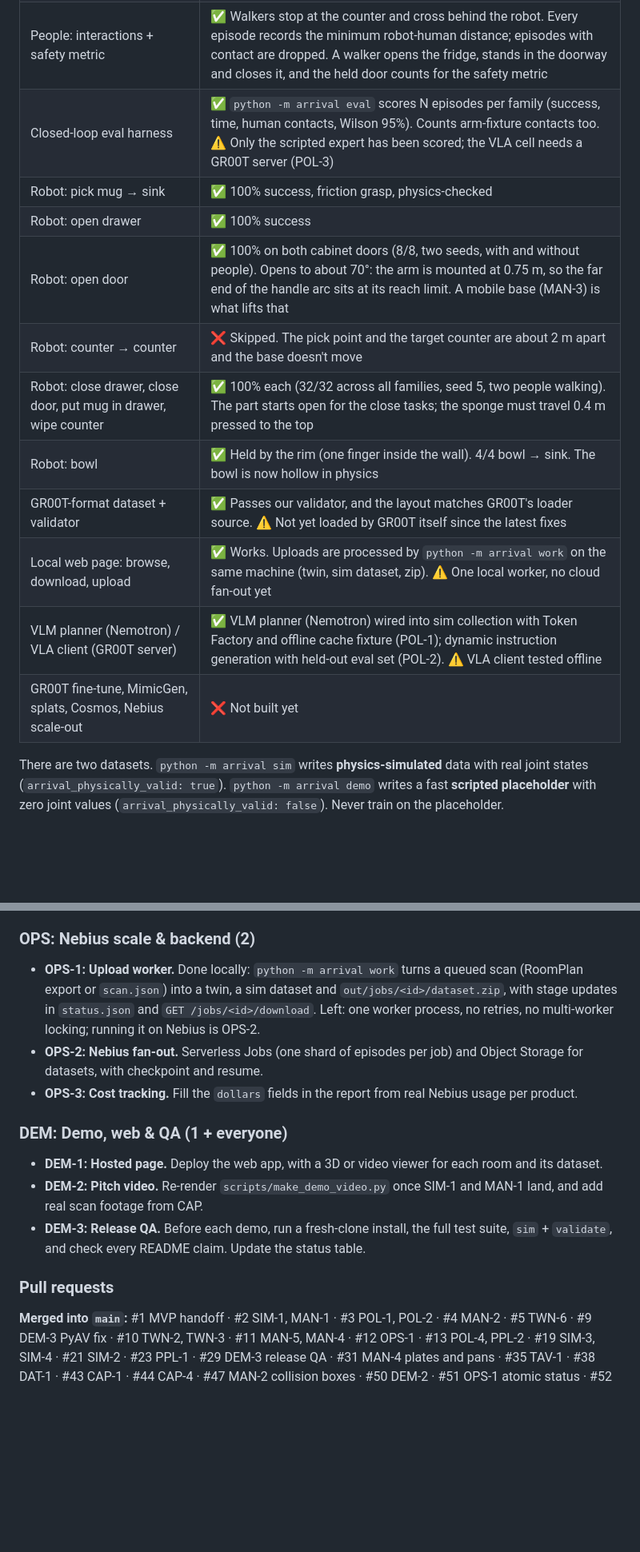
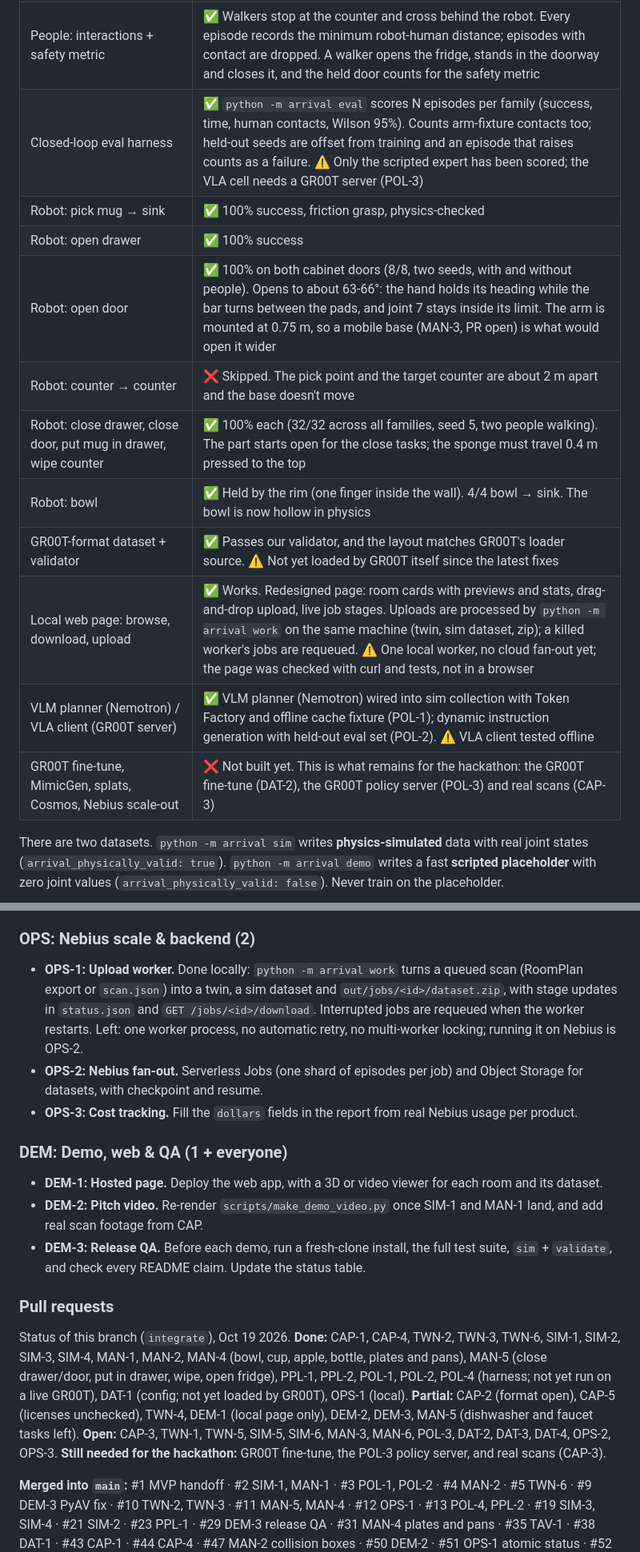
Before and after one commit to AKSHAJ-SHELL/ExeaLabsNvidiaHacks, a Markdown page: README.md, 2 parts joined by grey strips. Shown at 80% size. Rendered like a GitHub page; blank space fills up the shorter version.

```diff
--- a/README.md
+++ b/README.md
@@ -27,17 +27,17 @@ Built for the NVIDIA × Nebius hackathon by Exea Labs and a team of 30. **Want t
 | Scan → twin | ✅ Works on the sample kitchen (now tiled, no overlapping fixtures) and on 2 real public iPhone RoomPlan exports; a scan regression suite covers every room under `scans/`. The iPhone capture app (`ios/`, CAP-1) is merged but untested on a real kitchen here; field scanning protocol in `docs/SCANNING.md` |
 | Simulation: kitchen, drawers, doors, oven, fridge, dishwasher, microwave, wall cabinets, faucet, people | ✅ Works. MuJoCo, built from the twin; every moving part is a named joint with a handle site. Panda-style arm and kitchen visuals (recessed fronts, slim handles, sink, gas range) landed with SIM-1 and MAN-1 |
 | People: interactions + safety metric | ✅ Walkers stop at the counter and cross behind the robot. Every episode records the minimum robot-human distance; episodes with contact are dropped. A walker opens the fridge, stands in the doorway and closes it, and the held door counts for the safety metric |
-| Closed-loop eval harness | ✅ `python -m arrival eval` scores N episodes per family (success, time, human contacts, Wilson 95%). Counts arm-fixture contacts too. ⚠️ Only the scripted expert has been scored; the VLA cell needs a GR00T server (POL-3) |
+| Closed-loop eval harness | ✅ `python -m arrival eval` scores N episodes per family (success, time, human contacts, Wilson 95%). Counts arm-fixture contacts too; held-out seeds are offset from training and an episode that raises counts as a failure. ⚠️ Only the scripted expert has been scored; the VLA cell needs a GR00T server (POL-3) |
 | Robot: pick mug → sink | ✅ 100% success, friction grasp, physics-checked |
 | Robot: open drawer | ✅ 100% success |
-| Robot: open door | ✅ 100% on both cabinet doors (8/8, two seeds, with and without people). Opens to about 70°: the arm is mounted at 0.75 m, so the far end of the handle arc sits at its reach limit. A mobile base (MAN-3) is what lifts that |
+| Robot: open door | ✅ 100% on both cabinet doors (8/8, two seeds, with and without people). Opens to about 63-66°: the hand holds its heading while the bar turns between the pads, and joint 7 stays inside its limit. The arm is mounted at 0.75 m, so a mobile base (MAN-3, PR open) is what would open it wider |
 | Robot: counter → counter | ❌ Skipped. The pick point and the target counter are about 2 m apart and the base doesn't move |
 | Robot: close drawer, close door, put mug in drawer, wipe counter | ✅ 100% each (32/32 across all families, seed 5, two people walking). The part starts open for the close tasks; the sponge must travel 0.4 m pressed to the top |
 | Robot: bowl | ✅ Held by the rim (one finger inside the wall). 4/4 bowl → sink. The bowl is now hollow in physics |
 | GR00T-format dataset + validator | ✅ Passes our validator, and the layout matches GR00T's loader source. ⚠️ Not yet loaded by GR00T itself since the latest fixes |
-| Local web page: browse, download, upload | ✅ Works. Uploads are processed by `python -m arrival work` on the same machine (twin, sim dataset, zip). ⚠️ One local worker, no cloud fan-out yet |
+| Local web page: browse, download, upload | ✅ Works. Redesigned page: room cards with previews and stats, drag-and-drop upload, live job stages. Uploads are processed by `python -m arrival work` on the same machine (twin, sim dataset, zip); a killed worker's jobs are requeued. ⚠️ One local worker, no cloud fan-out yet; the page was checked with curl and tests, not in a browser |
 | VLM planner (Nemotron) / VLA client (GR00T server) | ✅ VLM planner (Nemotron) wired into sim collection with Token Factory and offline cache fixture (POL-1); dynamic instruction generation with held-out eval set (POL-2). ⚠️ VLA client tested offline |
-| GR00T fine-tune, MimicGen, splats, Cosmos, Nebius scale-out | ❌ Not built yet |
+| GR00T fine-tune, MimicGen, splats, Cosmos, Nebius scale-out | ❌ Not built yet. This is what remains for the hackathon: the GR00T fine-tune (DAT-2), the GR00T policy server (POL-3) and real scans (CAP-3) |
 
 There are two datasets. `python -m arrival sim` writes **physics-simulated** data with real joint states (`arrival_physically_valid: true`). `python -m arrival demo` writes a fast **scripted placeholder** with zero joint values (`arrival_physically_valid: false`). Never train on the placeholder.
 
@@ -199,7 +199,7 @@ LiDAR iPhones/iPads: iPhone 12 Pro or newer Pro models, or iPad Pro 2020+.
 
 ### OPS: Nebius scale & backend (2)
 
-- **OPS-1: Upload worker.** Done locally: `python -m arrival work` turns a queued scan (RoomPlan export or `scan.json`) into a twin, a sim dataset and `out/jobs/<id>/dataset.zip`, with stage updates in `status.json` and `GET /jobs/<id>/download`. Left: one worker process, no retries, no multi-worker locking; running it on Nebius is OPS-2.
+- **OPS-1: Upload worker.** Done locally: `python -m arrival work` turns a queued scan (RoomPlan export or `scan.json`) into a twin, a sim dataset and `out/jobs/<id>/dataset.zip`, with stage updates in `status.json` and `GET /jobs/<id>/download`. Interrupted jobs are requeued when the worker restarts. Left: one worker process, no automatic retry, no multi-worker locking; running it on Nebius is OPS-2.
 - **OPS-2: Nebius fan-out.** Serverless Jobs (one shard of episodes per job) and Object Storage for datasets, with checkpoint and resume.
 - **OPS-3: Cost tracking.** Fill the `dollars` fields in the report from real Nebius usage per product.
 
@@ -210,6 +210,8 @@ LiDAR iPhones/iPads: iPhone 12 Pro or newer Pro models, or iPad Pro 2020+.
 - **DEM-3: Release QA.** Before each demo, run a fresh-clone install, the full test suite, `sim` + `validate`, and check every README claim. Update the status table.
 
 ### Pull requests
+
+Status of this branch (`integrate`), Oct 19 2026. **Done:** CAP-1, CAP-4, TWN-2, TWN-3, TWN-6, SIM-1, SIM-2, SIM-3, SIM-4, MAN-1, MAN-2, MAN-4 (bowl, cup, apple, bottle, plates and pans), MAN-5 (close drawer/door, put in drawer, wipe, open fridge), PPL-1, PPL-2, POL-1, POL-2, POL-4 (harness; not yet run on a live GR00T), DAT-1 (config; not yet loaded by GR00T), OPS-1 (local). **Partial:** CAP-2 (format open), CAP-5 (licenses unchecked), TWN-4, DEM-1 (local page only), DEM-2, DEM-3, MAN-5 (dishwasher and faucet tasks left). **Open:** CAP-3, TWN-1, TWN-5, SIM-5, SIM-6, MAN-3, MAN-6, POL-3, DAT-2, DAT-3, DAT-4, OPS-2, OPS-3. **Still needed for the hackathon:** GR00T fine-tune, the POL-3 policy server, and real scans (CAP-3).
 
 **Merged into `main`:** #1 MVP handoff · #2 SIM-1, MAN-1 · #3 POL-1, POL-2 · #4 MAN-2 · #5 TWN-6 · #9 DEM-3 PyAV fix · #10 TWN-2, TWN-3 · #11 MAN-5, MAN-4 · #12 OPS-1 · #13 POL-4, PPL-2 · #19 SIM-3, SIM-4 · #21 SIM-2 · #23 PPL-1 · #29 DEM-3 release QA · #31 MAN-4 plates and pans · #35 TAV-1 · #38 DAT-1 · #43 CAP-1 · #44 CAP-4 · #47 MAN-2 collision boxes · #50 DEM-2 · #51 OPS-1 atomic status · #52 validator · #55 POL-4 arm contacts · #71 MAN-1 wrist camera · #73 PPL-2 fridge walker · #76 PPL-1 walker stops · #78 MAN-5 open fridge.
 
```
Also changed, not shown: other parts of README.md (+8 -8 lines).
